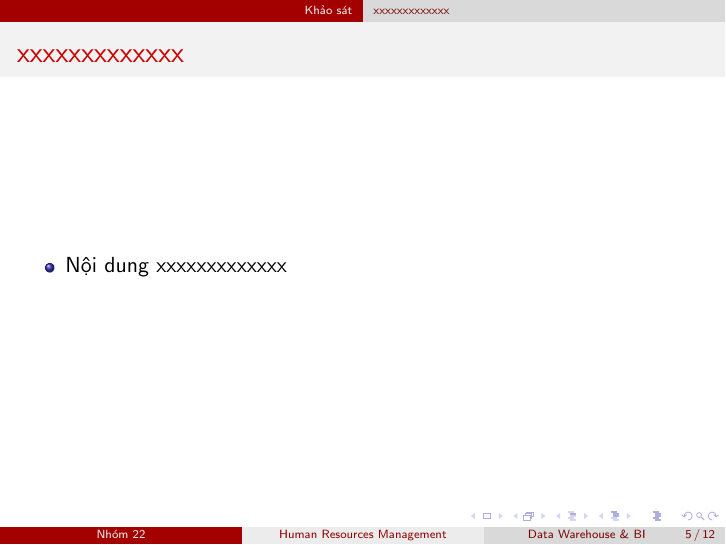
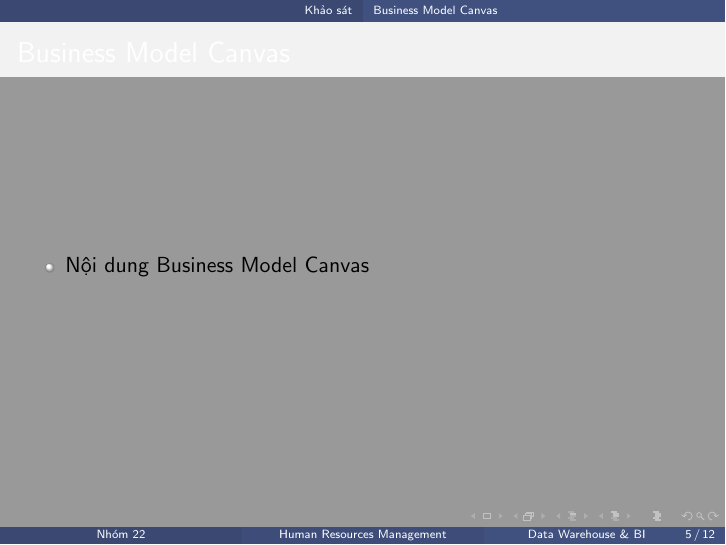
Before and after one commit to vuvannghia452002/DH_Slide, LaTeX slides (contents/latex/main.tex): page 5 of 12. Compiled offline with pdfLaTeX.

Commit message:
update README.md and main.tex

```diff
--- a/contents/latex/main.tex
+++ b/contents/latex/main.tex
@@ -11,6 +11,9 @@
 \usepackage{hyperref}
 % Dùng để tạo văn bản ngẫu nhiên
 \usepackage{lipsum}
+%%%%%%%%%%%%%%%%%%%%%%%%%%%%%%%%%%%%%%%%%%%%%%%%%%%%%%%
+% \usepackage{xcolor}
+\usecolortheme{beetle} % Đặt màu tối
 %%%%%%%%%%%%%%%%%%%%%%%%%%%%%%%%%%%%%%%%%%%%%%%%%%%%%%%
 \AtBeginSection[]
 {
@@ -102,15 +105,29 @@ Mai Thị Tuyết Nhung & 20216866 \\
 \end{columns}
 \end{frame}
 %%%%%%%%%%%%%%%%%%%%%%%%%%%%%%%%%%%%%%%%%%%%%%%%%%%%%%%
+\subsection{Business Model Canvas}
+\begin{frame}{Business Model Canvas}
 
-\subsection{xxxxxxxxxxxxx}
-\begin{frame}{xxxxxxxxxxxxx}
+
+
+
+
+
 \begin{itemize}
-\item Nội dung xxxxxxxxxxxxx
+\item Nội dung Business Model Canvas
 \end{itemize}
+
+
+
+
 \end{frame}
 %%%%%%%%%%%%%%%%%%%%%%%%%%%%%%%%%%%%%%%%%%%%%%%%%%%%%%%
 \section{Phân tích và Thiết kế}
+
+% ETL bbb aaaa BEFORE AFTER
+
+% achitect DATA ARCHITECTURE
+
 \begin{frame}{xxxxxxxxxxxxx}
 \begin{itemize}
 \item Nội dung xxxxxxxxxxxxx
```
Also changed, not shown: README.md (added), contents/latex/main.tex (5 more changed lines).
